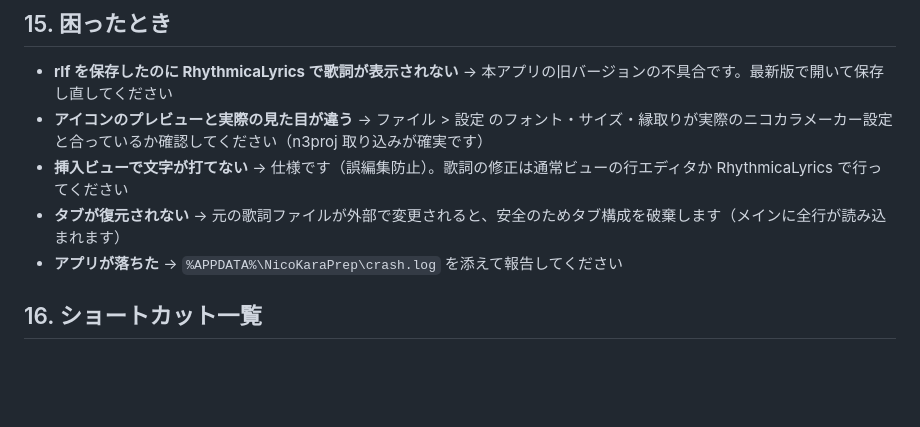
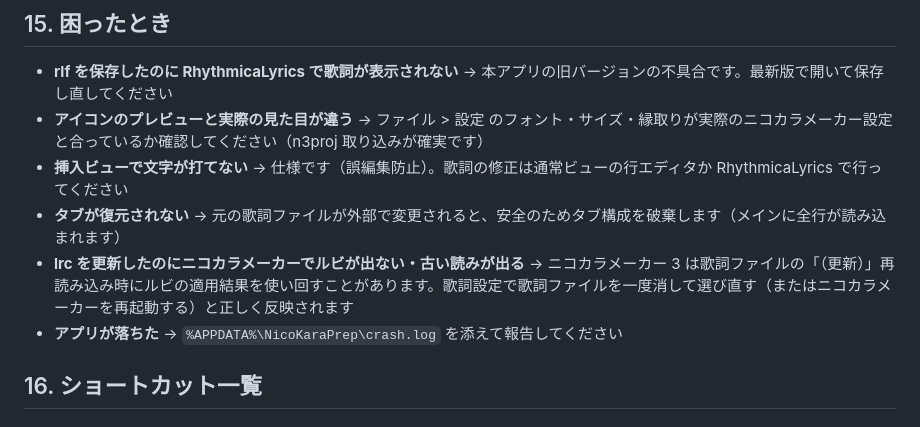
Before and after one commit to bee7813993/NicoKaraPrep, a Markdown page: マニュアル.md, the part around the change. Rendered like a GitHub page; blank space fills up the shorter version.

Commit message:
マニュアル: ニコカラメーカーの再読み込みでルビが反映されない件を追記
lrc 更新後の「（更新）」再読み込みでは、ニコカラメーカー 3 がルビの
適用結果を使い回すことがある（新規追加ルビが出ない・変更前の読みが
残る）。歌詞ファイルを選び直すか再起動で解消することをトラブル
シューティングに記載。

Co-Authored-By: Claude Fable 5 <noreply@anthropic.com>

```diff
--- a/マニュアル.md
+++ b/マニュアル.md
@@ -239,6 +239,7 @@ F2 を押すと左側が**絵文字挿入ビュー**（歌詞全体の一枚表
 - **アイコンのプレビューと実際の見た目が違う** → ファイル > 設定 のフォント・サイズ・縁取りが実際のニコカラメーカー設定と合っているか確認してください（n3proj 取り込みが確実です）
 - **挿入ビューで文字が打てない** → 仕様です（誤編集防止）。歌詞の修正は通常ビューの行エディタか RhythmicaLyrics で行ってください
 - **タブが復元されない** → 元の歌詞ファイルが外部で変更されると、安全のためタブ構成を破棄します（メインに全行が読み込まれます）
+- **lrc を更新したのにニコカラメーカーでルビが出ない・古い読みが出る** → ニコカラメーカー 3 は歌詞ファイルの「（更新）」再読み込み時にルビの適用結果を使い回すことがあります。歌詞設定で歌詞ファイルを一度消して選び直す（またはニコカラメーカーを再起動する）と正しく反映されます
 - **アプリが落ちた** → `%APPDATA%\NicoKaraPrep\crash.log` を添えて報告してください
 
 ## 16. ショートカット一覧
```
